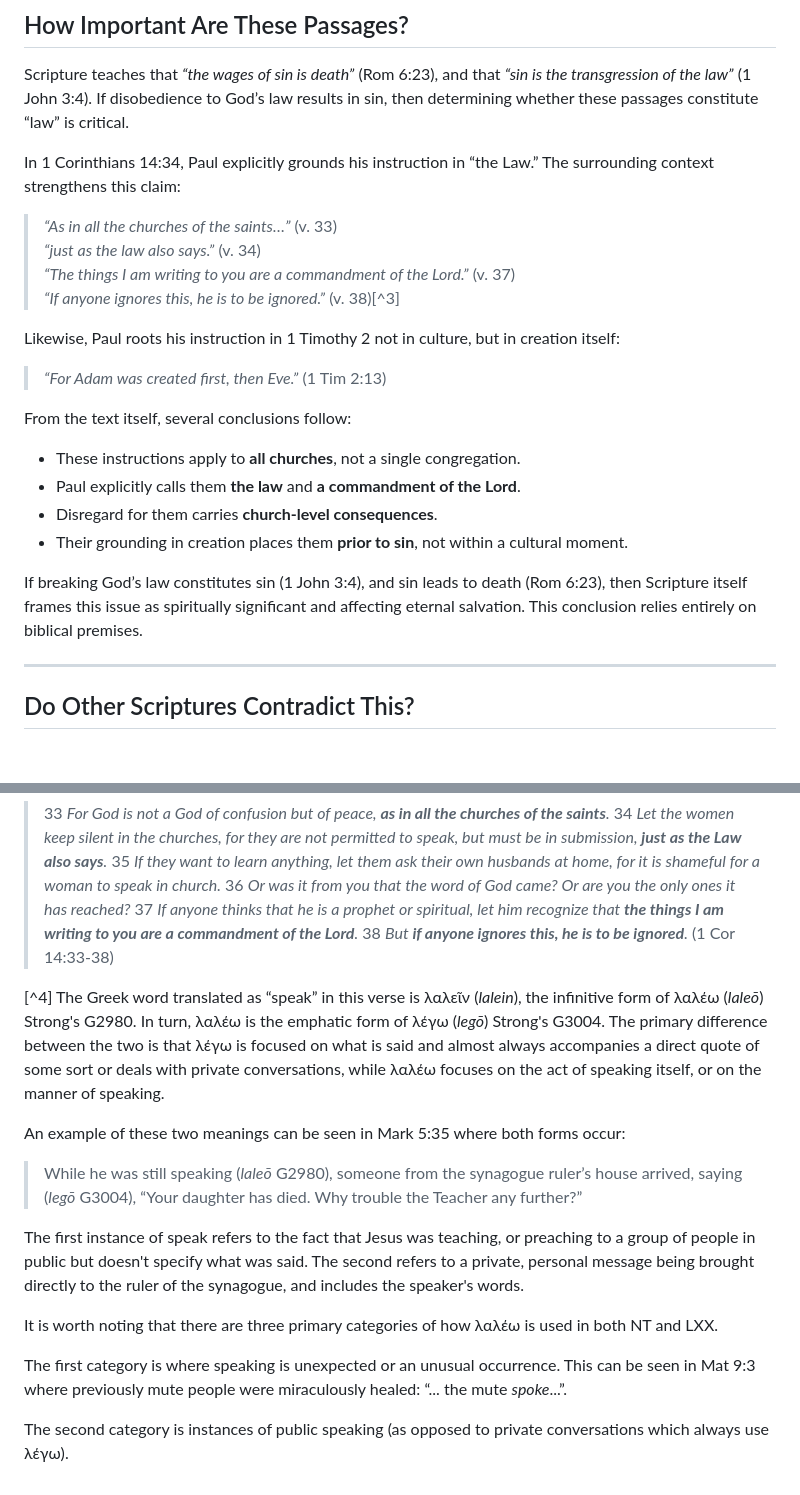
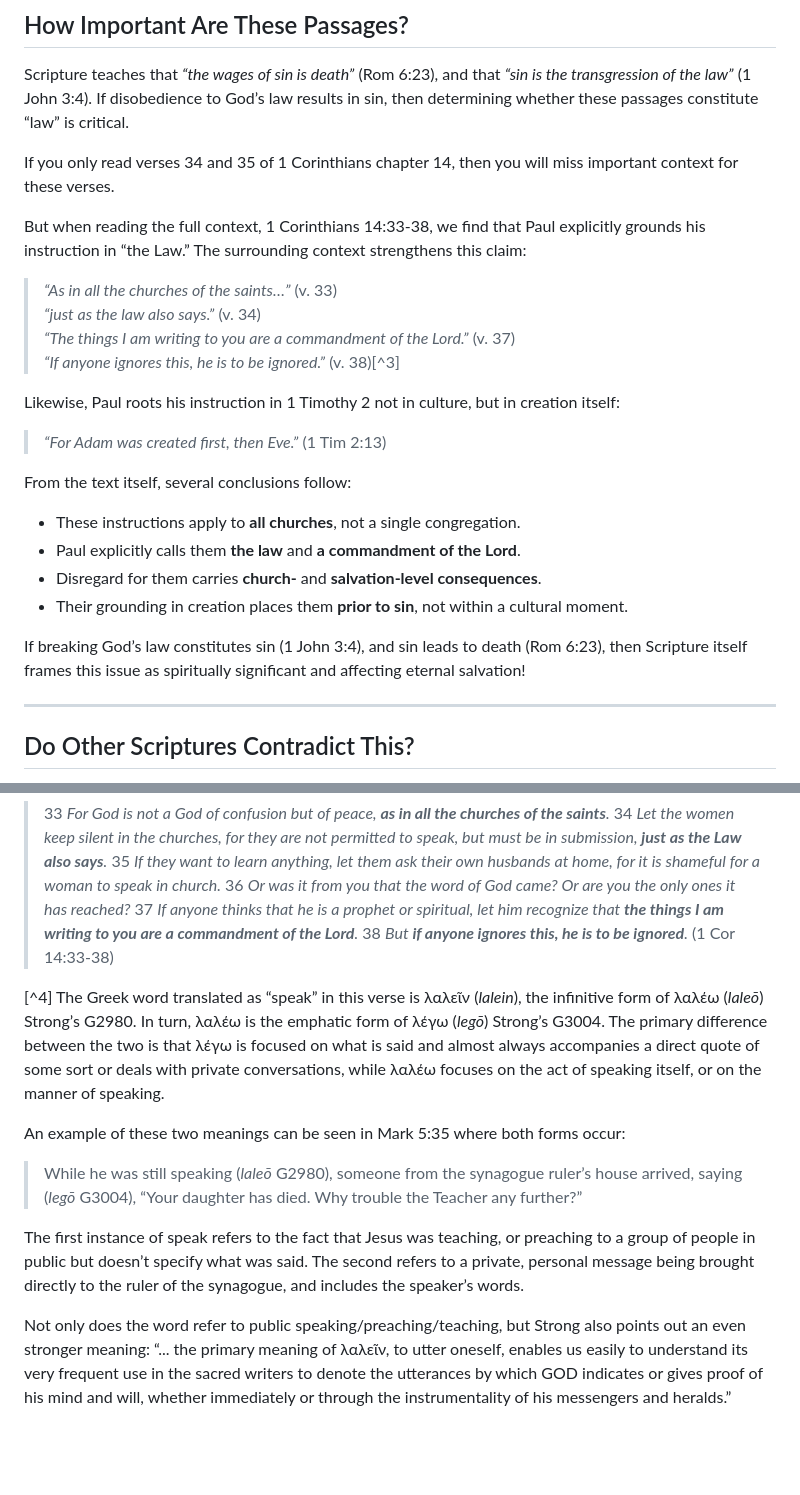
Before and after one commit to allyncraig/main, a Markdown page: RoleOfWomen.md, 2 parts joined by grey strips. GitHub-like rendering; blank space fills up the shorter version.

Commit message:
23a Minor edits to Role of Women document.

```diff
--- a/RoleOfWomen.md
+++ b/RoleOfWomen.md
@@ -25,7 +25,9 @@ These questions must be addressed carefully and biblically.
 
 Scripture teaches that *“the wages of sin is death”* (Rom 6:23), and that *“sin is the transgression of the law”* (1 John 3:4). If disobedience to God’s law results in sin, then determining whether these passages constitute “law” is critical.
 
-In 1 Corinthians 14:34, Paul explicitly grounds his instruction in “the Law.” The surrounding context strengthens this claim:
+If you only read verses 34 and 35 of 1 Corinthians chapter 14, then you will miss important context for these verses.
+
+But when reading the full context, 1 Corinthians 14:33-38, we find that Paul explicitly grounds his instruction in “the Law.” The surrounding context strengthens this claim:
 
 > *“As in all the churches of the saints…”* (v. 33)
 > *“just as the law also says.”* (v. 34)
@@ -40,10 +42,10 @@ From the text itself, several conclusions follow:
 
 * These instructions apply to **all churches**, not a single congregation.
 * Paul explicitly calls them **the law** and **a commandment of the Lord**.
-* Disregard for them carries **church-level consequences**.
+* Disregard for them carries **church-** and **salvation-level consequences**.
 * Their grounding in creation places them **prior to sin**, not within a cultural moment.
 
-If breaking God’s law constitutes sin (1 John 3:4), and sin leads to death (Rom 6:23), then Scripture itself frames this issue as spiritually significant and affecting eternal salvation. This conclusion relies entirely on biblical premises.
+If breaking God’s law constitutes sin (1 John 3:4), and sin leads to death (Rom 6:23), then Scripture itself frames this issue as spiritually significant and affecting eternal salvation!
 
 ---
 
@@ -131,16 +135,12 @@ According to Scripture, the stakes are not small.
 [^3] Full Quote (with emphasis added):
 > 33 *For God is not a God of confusion but of peace, **as in all the churches of the saints**.* 34 *Let the women keep silent in the churches, for they are not permitted to speak, but must be in submission, **just as the Law also says**.* 35 *If they want to learn anything, let them ask their own husbands at home, for it is shameful for a woman to speak in church.* 36 *Or was it from you that the word of God came? Or are you the only ones it has reached?* 37 *If anyone thinks that he is a prophet or spiritual, let him recognize that **the things I am writing to you are a commandment of the Lord**.* 38 *But **if anyone ignores this, he is to be ignored**.* (1 Cor 14:33-38)
 
-[^4] The Greek word translated as “speak” in this verse is λαλεῖν (*lalein*), the infinitive form of λαλέω (*laleō*) Strong's G2980. In turn, λαλέω is the emphatic form of λέγω (*legō*) Strong's G3004. The primary difference between the two is that λέγω is focused on what is said and almost always accompanies a direct quote of some sort or deals with private conversations, while λαλέω focuses on the act of speaking itself, or on the manner of speaking.
+[^4] The Greek word translated as “speak” in this verse is λαλεῖν (*lalein*), the infinitive form of λαλέω (*laleō*) Strong’s G2980. In turn, λαλέω is the emphatic form of λέγω (*legō*) Strong’s G3004. The primary difference between the two is that λέγω is focused on what is said and almost always accompanies a direct quote of some sort or deals with private conversations, while λαλέω focuses on the act of speaking itself, or on the manner of speaking.
 
 An example of these two meanings can be seen in Mark 5:35 where both forms occur:
 
 > While he was still speaking (*laleō* G2980), someone from the synagogue ruler’s house arrived, saying (*legō* G3004), “Your daughter has died. Why trouble the Teacher any further?”
 
-The first instance of speak refers to the fact that Jesus was teaching, or preaching to a group of people in public but doesn't specify what was said. The second refers to a private, personal message being brought directly to the ruler of the synagogue, and includes the speaker's words.
+The first instance of speak refers to the fact that Jesus was teaching, or preaching to a group of people in public but doesn’t specify what was said. The second refers to a private, personal message being brought directly to the ruler of the synagogue, and includes the speaker’s words.
 
-It is worth noting that there are three primary categories of how λαλέω is used in both NT and LXX.
-
-The first category is where speaking is unexpected or an unusual occurrence. This can be seen in Mat 9:3 where previously mute people were miraculously healed: “... the mute *spoke*...”.
-
-The second category is instances of public speaking (as opposed to private conversations which always use λέγω).
+Not only does the word refer to public speaking/preaching/teaching, but Strong also points out an even stronger meaning: “... the primary meaning of λαλεῖν, to utter oneself, enables us easily to understand its very frequent use in the sacred writers to denote the utterances by which GOD indicates or gives proof of his mind and will, whether immediately or through the instrumentality of his messengers and heralds.”
```
Also changed, not shown: other parts of RoleOfWomen.md (+3 -1 lines).
